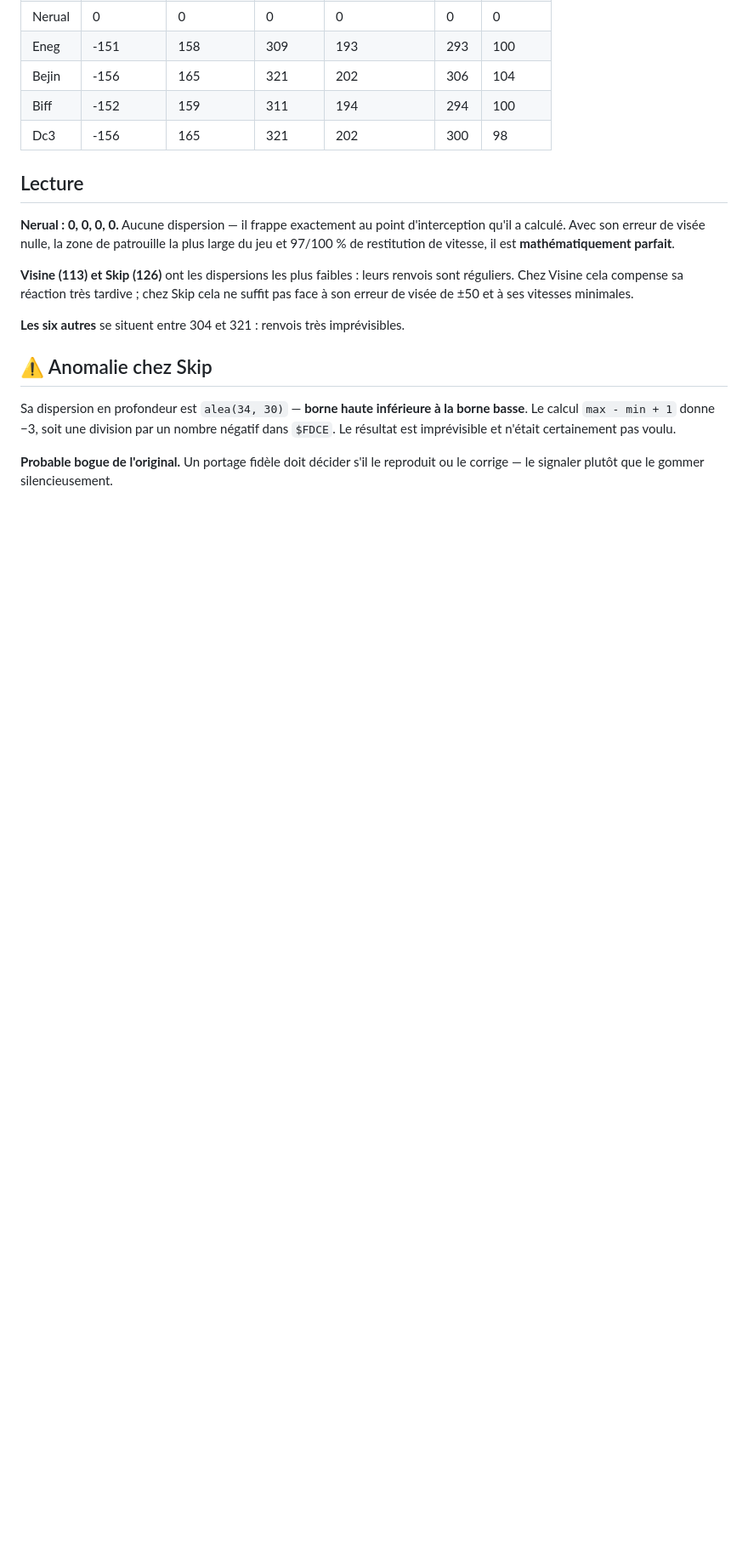
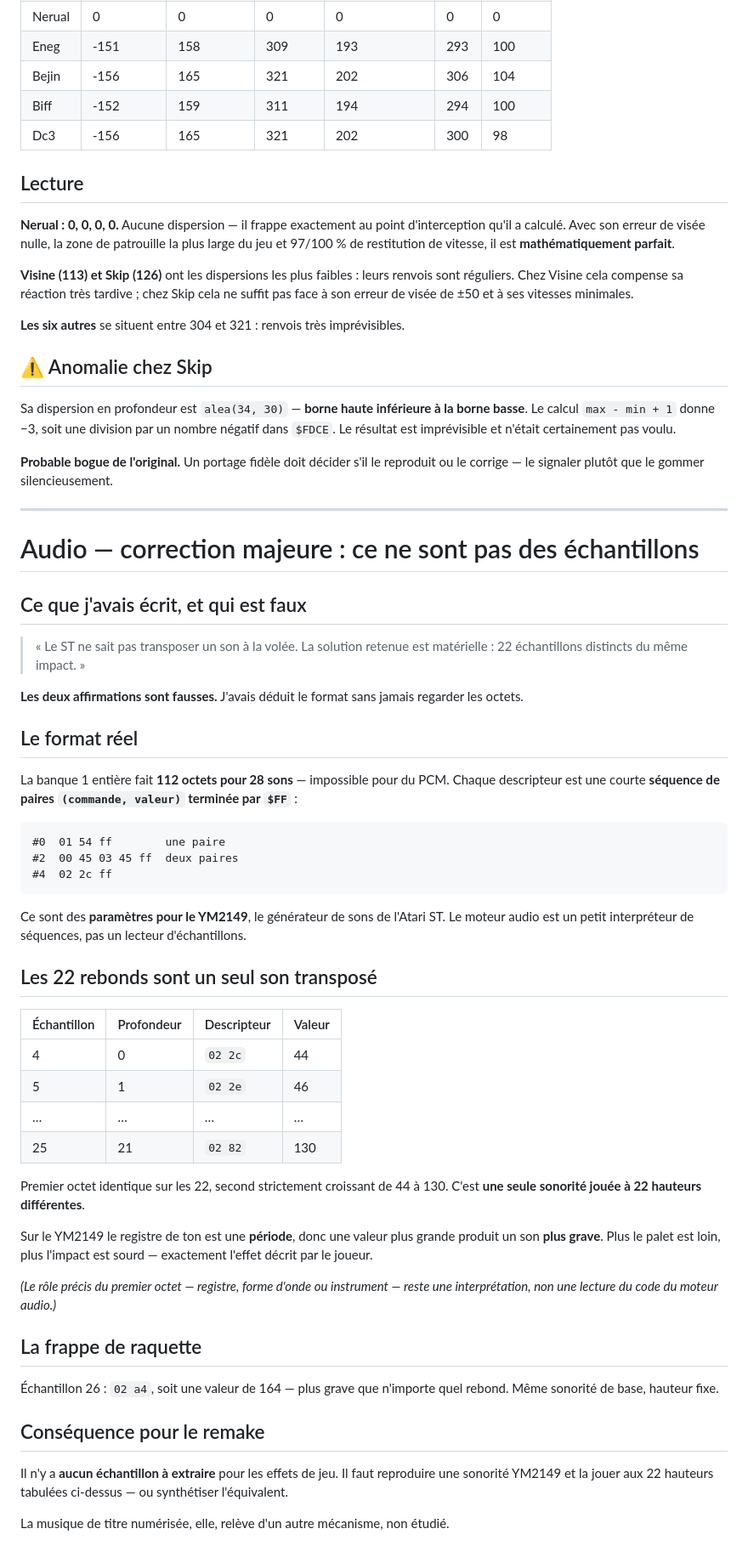
Before and after one commit to fab48/shufflepuck-cafe-reforged, a Markdown page: PHYSICS.md, the part around the change. Shown at 85% size. Rendered like a GitHub page; blank space fills up the shorter version.

Commit message:
Audio : correction majeure, ce ne sont pas des echantillons
J'avais ecrit que le ST ne sait pas transposer et que le jeu embarque 22
echantillons pre-enregistres. LES DEUX SONT FAUX. J'avais deduit le
format sans regarder les octets.

La banque 1 fait 112 octets pour 28 sons : impossible en PCM. Chaque
descripteur est une sequence de paires (commande, valeur) terminee par
$FF -- des parametres pour le YM2149.

Les 22 rebonds partagent le premier octet (02) et ne different que par le
second, croissant de 44 a 130 : UN SEUL son joue a 22 hauteurs. Sur
YM2149 le registre de ton est une periode, donc plus loin = plus grave.

Consequence : aucun echantillon a extraire pour les effets de jeu.

Co-Authored-By: Claude Opus 5 <noreply@anthropic.com>

````diff
--- a/PHYSICS.md
+++ b/PHYSICS.md
@@ -1066,3 +1066,63 @@ dans `$FDCE`. Le résultat est imprévisible et n'était certainement pas voulu.
 
 **Probable bogue de l'original.** Un portage fidèle doit décider s'il le reproduit ou
 le corrige — le signaler plutôt que le gommer silencieusement.
+
+
+---
+
+# Audio — correction majeure : ce ne sont pas des échantillons
+
+## Ce que j'avais écrit, et qui est faux
+
+> « Le ST ne sait pas transposer un son à la volée. La solution retenue est
+> matérielle : 22 échantillons distincts du même impact. »
+
+**Les deux affirmations sont fausses.** J'avais déduit le format sans jamais regarder
+les octets.
+
+## Le format réel
+
+La banque 1 entière fait **112 octets pour 28 sons** — impossible pour du PCM. Chaque
+descripteur est une courte **séquence de paires `(commande, valeur)` terminée par
+`$FF`** :
+
+```
+#0  01 54 ff        une paire
+#2  00 45 03 45 ff  deux paires
+#4  02 2c ff
+```
+
+Ce sont des **paramètres pour le YM2149**, le générateur de sons de l'Atari ST. Le
+moteur audio est un petit interpréteur de séquences, pas un lecteur d'échantillons.
+
+## Les 22 rebonds sont un seul son transposé
+
+| Échantillon | Profondeur | Descripteur | Valeur |
+|---|---|---|---|
+| 4 | 0 | `02 2c` | 44 |
+| 5 | 1 | `02 2e` | 46 |
+| … | … | … | … |
+| 25 | 21 | `02 82` | 130 |
+
+Premier octet identique sur les 22, second strictement croissant de 44 à 130. C'est
+**une seule sonorité jouée à 22 hauteurs différentes**.
+
+Sur le YM2149 le registre de ton est une **période**, donc une valeur plus grande
+produit un son **plus grave**. Plus le palet est loin, plus l'impact est sourd —
+exactement l'effet décrit par le joueur.
+
+*(Le rôle précis du premier octet — registre, forme d'onde ou instrument — reste une
+interprétation, non une lecture du code du moteur audio.)*
+
+## La frappe de raquette
+
+Échantillon 26 : `02 a4`, soit une valeur de 164 — plus grave que n'importe quel
+rebond. Même sonorité de base, hauteur fixe.
+
+## Conséquence pour le remake
+
+Il n'y a **aucun échantillon à extraire** pour les effets de jeu. Il faut reproduire
+une sonorité YM2149 et la jouer aux 22 hauteurs tabulées ci-dessus — ou synthétiser
+l'équivalent.
+
+La musique de titre numérisée, elle, relève d'un autre mécanisme, non étudié.
````
